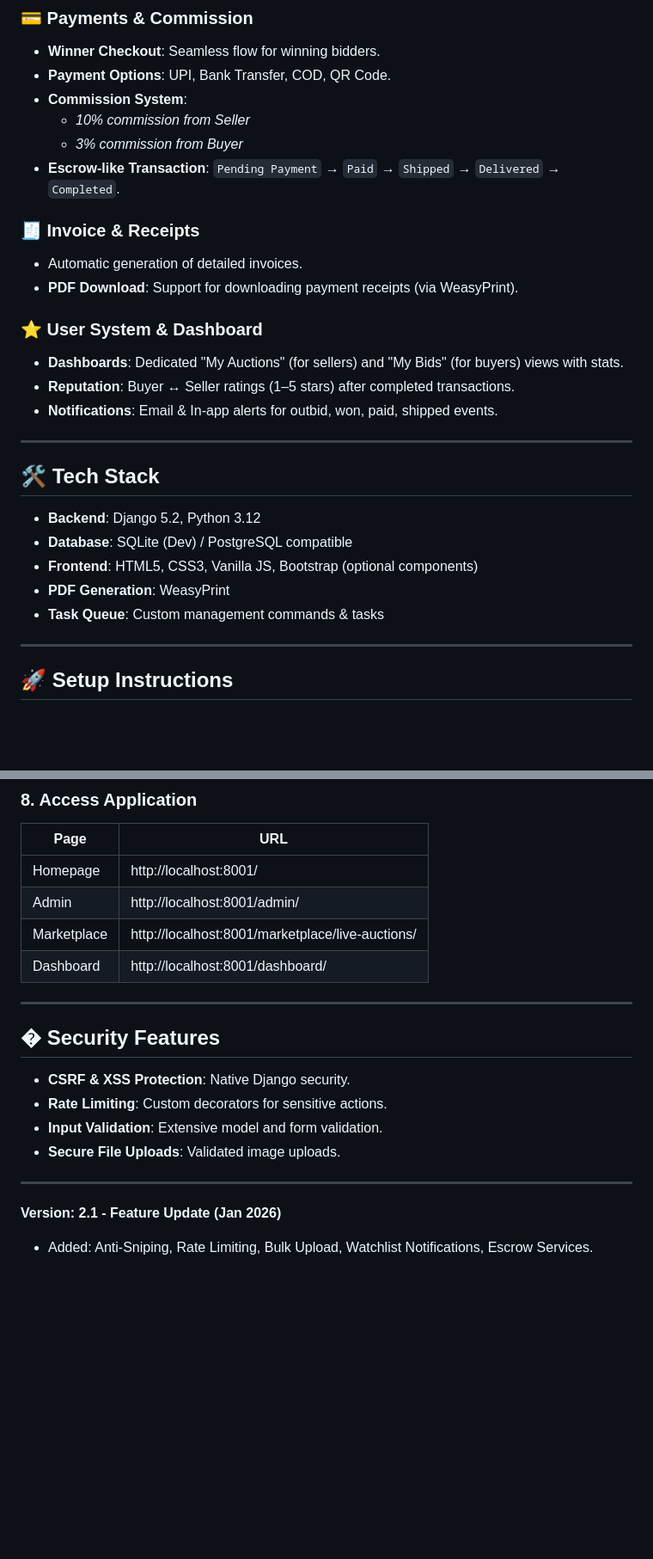
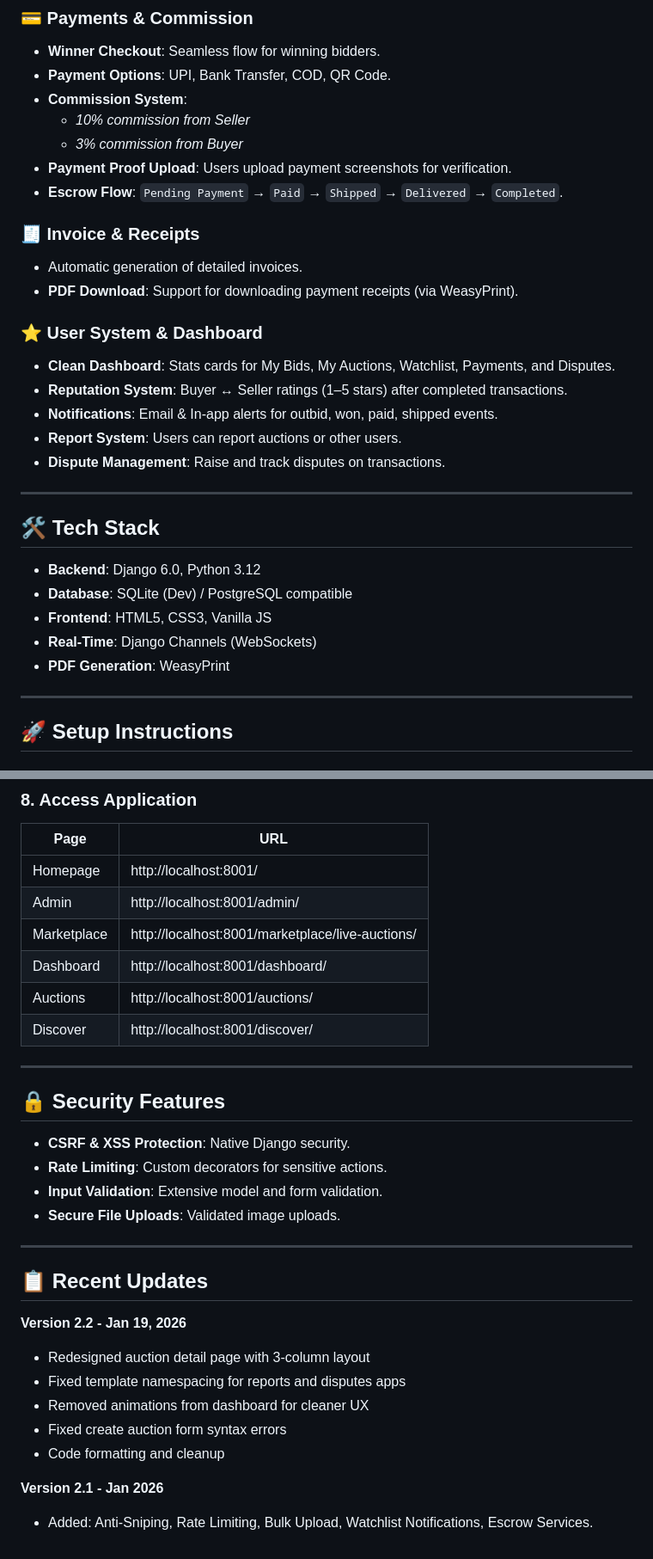
Before and after one commit to aliauction-org/aliaunction, a Markdown page: README.md, 2 parts joined by grey strips. Shown at 86% size. Drawn GitHub-style; blank space fills up the shorter version.

```diff
--- a/README.md
+++ b/README.md
@@ -54,26 +73,29 @@ Aliauction_website_2026/
 - **Commission System**:
   - *10% commission from Seller*
   - *3% commission from Buyer*
-- **Escrow-like Transaction**: `Pending Payment` → `Paid` → `Shipped` → `Delivered` → `Completed`.
+- **Payment Proof Upload**: Users upload payment screenshots for verification.
+- **Escrow Flow**: `Pending Payment` → `Paid` → `Shipped` → `Delivered` → `Completed`.
 
 ### 🧾 Invoice & Receipts
 - Automatic generation of detailed invoices.
 - **PDF Download**: Support for downloading payment receipts (via WeasyPrint).
 
 ### ⭐ User System & Dashboard
-- **Dashboards**: Dedicated "My Auctions" (for sellers) and "My Bids" (for buyers) views with stats.
-- **Reputation**: Buyer ↔ Seller ratings (1–5 stars) after completed transactions.
+- **Clean Dashboard**: Stats cards for My Bids, My Auctions, Watchlist, Payments, and Disputes.
+- **Reputation System**: Buyer ↔ Seller ratings (1–5 stars) after completed transactions.
 - **Notifications**: Email & In-app alerts for outbid, won, paid, shipped events.
+- **Report System**: Users can report auctions or other users.
+- **Dispute Management**: Raise and track disputes on transactions.
 
 ---
 
 ## 🛠 Tech Stack
 
-- **Backend**: Django 5.2, Python 3.12
+- **Backend**: Django 6.0, Python 3.12
 - **Database**: SQLite (Dev) / PostgreSQL compatible
-- **Frontend**: HTML5, CSS3, Vanilla JS, Bootstrap (optional components)
+- **Frontend**: HTML5, CSS3, Vanilla JS
+- **Real-Time**: Django Channels (WebSockets)
 - **PDF Generation**: WeasyPrint
-- **Task Queue**: Custom management commands & tasks
 
 ---
 
@@ -131,15 +153,27 @@ python manage.py runserver 8001
 | Admin | http://localhost:8001/admin/ |
 | Marketplace | http://localhost:8001/marketplace/live-auctions/ |
 | Dashboard | http://localhost:8001/dashboard/ |
+| Auctions | http://localhost:8001/auctions/ |
+| Discover | http://localhost:8001/discover/ |
 
 ---
 
-## � Security Features
+## 🔒 Security Features
 - **CSRF & XSS Protection**: Native Django security.
 - **Rate Limiting**: Custom decorators for sensitive actions.
 - **Input Validation**: Extensive model and form validation.
 - **Secure File Uploads**: Validated image uploads.
 
 ---
-**Version: 2.1 - Feature Update (Jan 2026)**
+
+## 📋 Recent Updates
+
+**Version 2.2 - Jan 19, 2026**
+- Redesigned auction detail page with 3-column layout
+- Fixed template namespacing for reports and disputes apps
+- Removed animations from dashboard for cleaner UX
+- Fixed create auction form syntax errors
+- Code formatting and cleanup
+
+**Version 2.1 - Jan 2026**
 - Added: Anti-Sniping, Rate Limiting, Bulk Upload, Watchlist Notifications, Escrow Services.
```
Also changed, not shown: other parts of README.md (+33 -14 lines).
